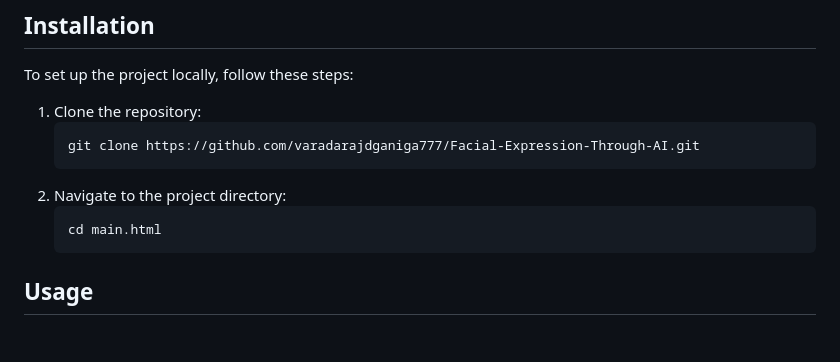
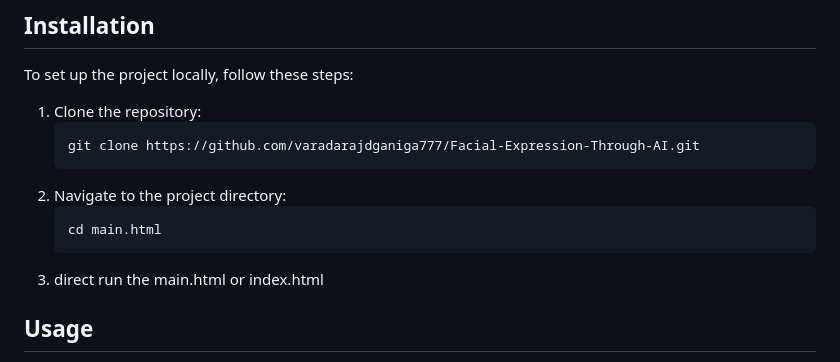
Before and after one commit to VaradScript/FaceXprso, a Markdown page: README.md, the part around the change. GitHub-like rendering; blank space fills up the shorter version.

````diff
--- a/README.md
+++ b/README.md
@@ -35,7 +35,7 @@ To set up the project locally, follow these steps:
     ```bash
     cd main.html
     ```
-
+3. direct run the main.html or index.html
 
 ## Usage
 
````
